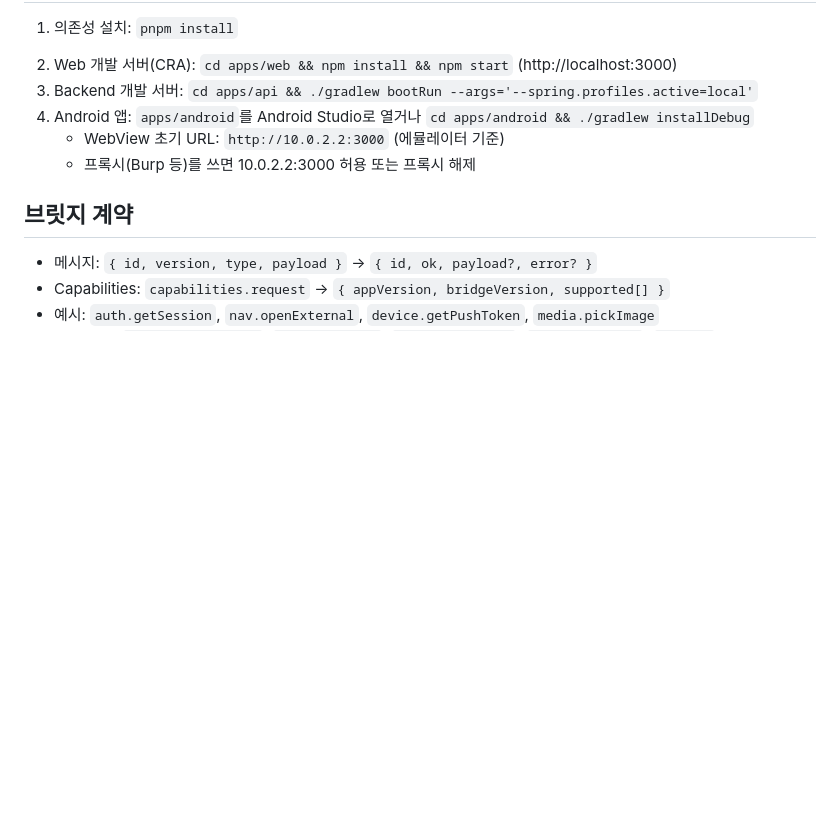
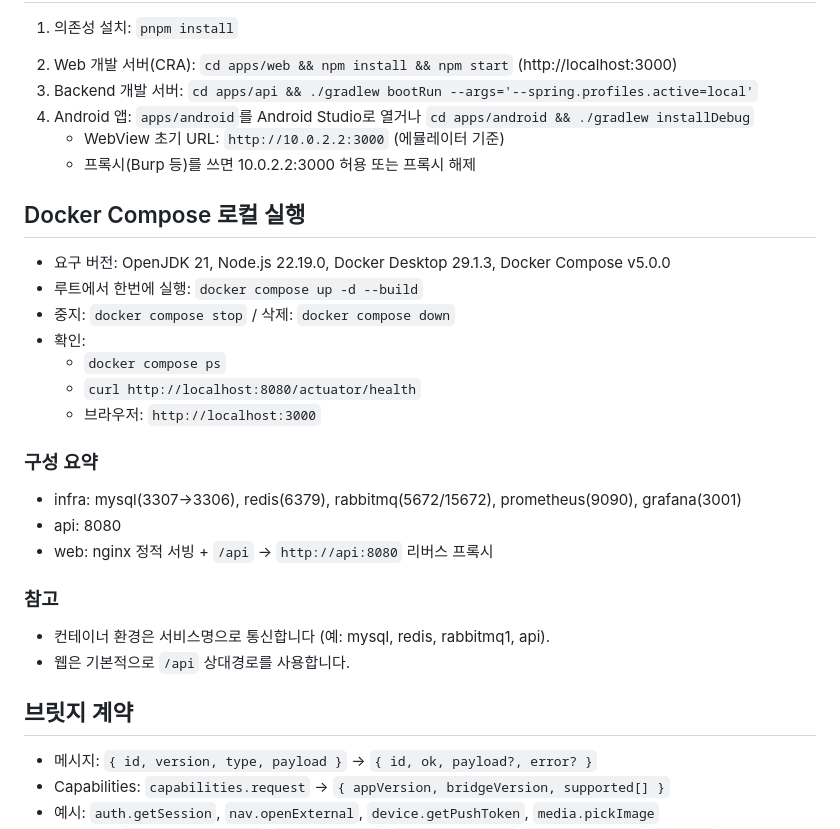
Before and after one commit to M4CnCH2Z/webview-app-platform, a Markdown page: README.ko.md, the part around the change. Rendered like a GitHub page; blank space fills up the shorter version.

```diff
--- a/README.ko.md
+++ b/README.ko.md
@@ -21,6 +21,24 @@
    - WebView 초기 URL: `http://10.0.2.2:3000` (에뮬레이터 기준)
    - 프록시(Burp 등)를 쓰면 10.0.2.2:3000 허용 또는 프록시 해제
 
+## Docker Compose 로컬 실행
+- 요구 버전: OpenJDK 21, Node.js 22.19.0, Docker Desktop 29.1.3, Docker Compose v5.0.0
+- 루트에서 한번에 실행: `docker compose up -d --build`
+- 중지: `docker compose stop` / 삭제: `docker compose down`
+- 확인:
+  - `docker compose ps`
+  - `curl http://localhost:8080/actuator/health`
+  - 브라우저: `http://localhost:3000`
+
+### 구성 요약
+- infra: mysql(3307->3306), redis(6379), rabbitmq(5672/15672), prometheus(9090), grafana(3001)
+- api: 8080
+- web: nginx 정적 서빙 + `/api` → `http://api:8080` 리버스 프록시
+
+### 참고
+- 컨테이너 환경은 서비스명으로 통신합니다 (예: mysql, redis, rabbitmq1, api).
+- 웹은 기본적으로 `/api` 상대경로를 사용합니다.
+
 ## 브릿지 계약
 - 메시지: `{ id, version, type, payload }` → `{ id, ok, payload?, error? }`
 - Capabilities: `capabilities.request` -> `{ appVersion, bridgeVersion, supported[] }`
```
Also changed, not shown: README.md (+18 -0 lines).
